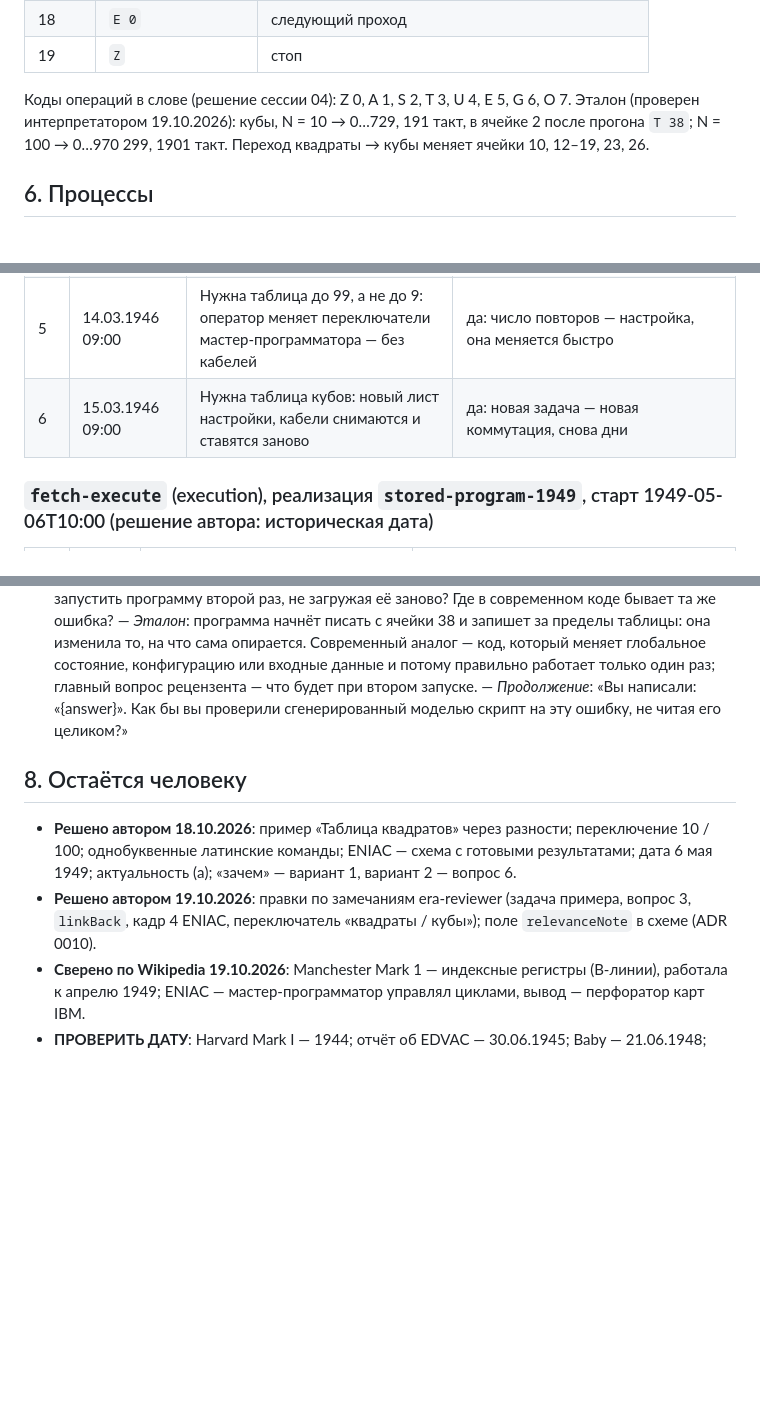
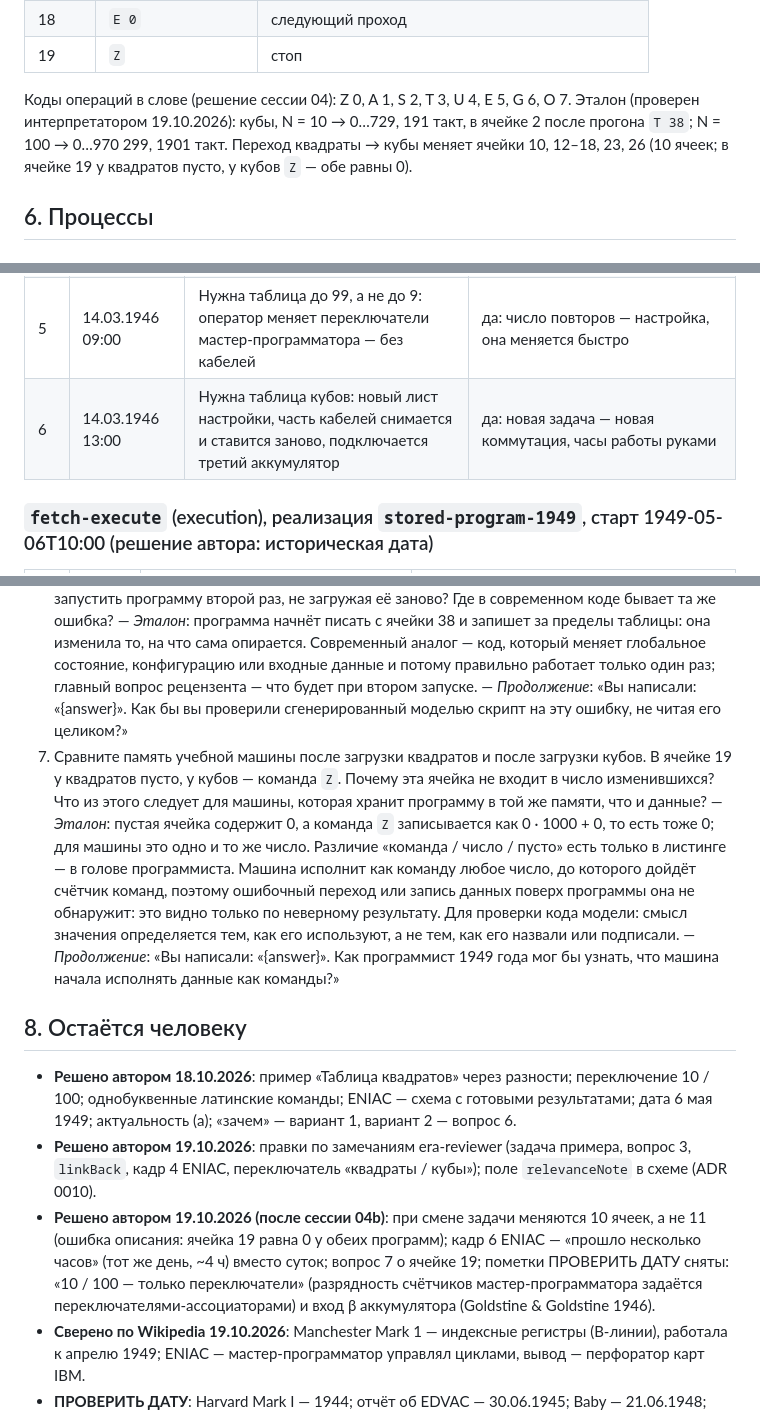
Before and after one commit to Vitali-Karaliou2/timeslices, a Markdown page: docs/slices/hw-01_cpu-cycle.md, 3 parts joined by grey strips. GitHub-like rendering; blank space fills up the shorter version.

```diff
--- a/docs/slices/hw-01_cpu-cycle.md
+++ b/docs/slices/hw-01_cpu-cycle.md
@@ -85,7 +86,7 @@
 | 19 | `Z` | стоп |
 
 Коды операций в слове (решение сессии 04): Z 0, A 1, S 2, T 3, U 4, E 5, G 6, O 7.
-Эталон (проверен интерпретатором 19.10.2026): кубы, N = 10 → 0…729, 191 такт, в ячейке 2 после прогона `T 38`; N = 100 → 0…970 299, 1901 такт. Переход квадраты → кубы меняет ячейки 10, 12–19, 23, 26.
+Эталон (проверен интерпретатором 19.10.2026): кубы, N = 10 → 0…729, 191 такт, в ячейке 2 после прогона `T 38`; N = 100 → 0…970 299, 1901 такт. Переход квадраты → кубы меняет ячейки 10, 12–18, 23, 26 (10 ячеек; в ячейке 19 у квадратов пусто, у кубов `Z` — обе равны 0).
 
 ## 6. Процессы
 ### `setup-and-run` (execution), реализация `eniac-1946`, старт 1946-03-04T09:00
@@ -96,7 +97,7 @@
 | 3 | 13.03.1946 17:00 | Машина настроена; проверочный прогон | да: чтобы изменить программу, нужно изменить машину |
 | 4 | 13.03.1946 17:00:01 | Счёт — доли секунды; пробить десять карт на перфораторе — несколько секунд | да: подготовка — полторы недели, счёт — доли секунды, вывод — секунды; узкое место — способ сказать машине, что делать |
 | 5 | 14.03.1946 09:00 | Нужна таблица до 99, а не до 9: оператор меняет переключатели мастер-программатора — без кабелей | да: число повторов — настройка, она меняется быстро |
-| 6 | 15.03.1946 09:00 | Нужна таблица кубов: новый лист настройки, кабели снимаются и ставятся заново | да: новая задача — новая коммутация, снова дни |
+| 6 | 14.03.1946 13:00 | Нужна таблица кубов: новый лист настройки, часть кабелей снимается и ставится заново, подключается третий аккумулятор | да: новая задача — новая коммутация, часы работы руками |
 
 ### `fetch-execute` (execution), реализация `stored-program-1949`, старт 1949-05-06T10:00 (решение автора: историческая дата)
 | № | Время | Что происходит | Стоп-кадр |
@@ -120,10 +121,12 @@
 4. Какой регистр определяет, что будет выполнено дальше, и что делает с ним команда `E`? — *Эталон*: счётчик команд; условный переход записывает в него новый адрес. — *Продолжение*: «Вы написали: «{answer}». Как выглядел бы на этой машине бесконечный цикл?»
 5. Модель написала обработчик, который собирает выражение из ввода пользователя и выполняет его через eval. Свяжите это с кадрами 1 и 4. — *Эталон*: данные стали командой — как ячейка, на которую указал счётчик; ввод должен оставаться данными, иначе это инъекция. — *Продолжение*: «Вы написали: «{answer}». Как переписать обработчик, чтобы ввод не мог стать командой?»
 6. (вариант 2 «зачем», решение автора) После прогона в ячейке 2 стоит `T 38`. Что случится, если запустить программу второй раз, не загружая её заново? Где в современном коде бывает та же ошибка? — *Эталон*: программа начнёт писать с ячейки 38 и запишет за пределы таблицы: она изменила то, на что сама опирается. Современный аналог — код, который меняет глобальное состояние, конфигурацию или входные данные и потому правильно работает только один раз; главный вопрос рецензента — что будет при втором запуске. — *Продолжение*: «Вы написали: «{answer}». Как бы вы проверили сгенерированный моделью скрипт на эту ошибку, не читая его целиком?»
+7. Сравните память учебной машины после загрузки квадратов и после загрузки кубов. В ячейке 19 у квадратов пусто, у кубов — команда `Z`. Почему эта ячейка не входит в число изменившихся? Что из этого следует для машины, которая хранит программу в той же памяти, что и данные? — *Эталон*: пустая ячейка содержит 0, а команда `Z` записывается как 0 · 1000 + 0, то есть тоже 0; для машины это одно и то же число. Различие «команда / число / пусто» есть только в листинге — в голове программиста. Машина исполнит как команду любое число, до которого дойдёт счётчик команд, поэтому ошибочный переход или запись данных поверх программы она не обнаружит: это видно только по неверному результату. Для проверки кода модели: смысл значения определяется тем, как его используют, а не тем, как его назвали или подписали. — *Продолжение*: «Вы написали: «{answer}». Как программист 1949 года мог бы узнать, что машина начала исполнять данные как команды?»
 
 ## 8. Остаётся человеку
 - **Решено автором 18.10.2026**: пример «Таблица квадратов» через разности; переключение 10 / 100; однобуквенные латинские команды; ENIAC — схема с готовыми результатами; дата 6 мая 1949; актуальность (a); «зачем» — вариант 1, вариант 2 — вопрос 6.
 - **Решено автором 19.10.2026**: правки по замечаниям era-reviewer (задача примера, вопрос 3, `linkBack`, кадр 4 ENIAC, переключатель «квадраты / кубы»); поле `relevanceNote` в схеме (ADR 0010).
+- **Решено автором 19.10.2026 (после сессии 04b)**: при смене задачи меняются 10 ячеек, а не 11 (ошибка описания: ячейка 19 равна 0 у обеих программ); кадр 6 ENIAC — «прошло несколько часов» (тот же день, ~4 ч) вместо суток; вопрос 7 о ячейке 19; пометки ПРОВЕРИТЬ ДАТУ сняты: «10 / 100 — только переключатели» (разрядность счётчиков мастер-программатора задаётся переключателями-ассоциаторами) и вход β аккумулятора (Goldstine & Goldstine 1946).
 - **Сверено по Wikipedia 19.10.2026**: Manchester Mark 1 — индексные регистры (B-линии), работала к апрелю 1949; ENIAC — мастер-программатор управлял циклами, вывод — перфоратор карт IBM.
 - **ПРОВЕРИТЬ ДАТУ**: Harvard Mark I — 1944; отчёт об EDVAC — 30.06.1945; Baby — 21.06.1948; скорость EDSAC (~600 команд/с) и ENIAC (~5000 сложений/с); индексный регистр EDSAC — 1953 (Wikipedia).
 - Сюжетные даты процесса ENIAC (март 1946) — условность реконструкции (ADR 0007); длительности «неделя» и «два с половиной дня» — по порядку величины из Wikipedia («недели», «дни»).
```
Also changed, not shown: other parts of docs/slices/hw-01_cpu-cycle.md (+5 -4 lines), docs/plans/session-04c-cpu-cells.md (added, +35 -0 lines).
